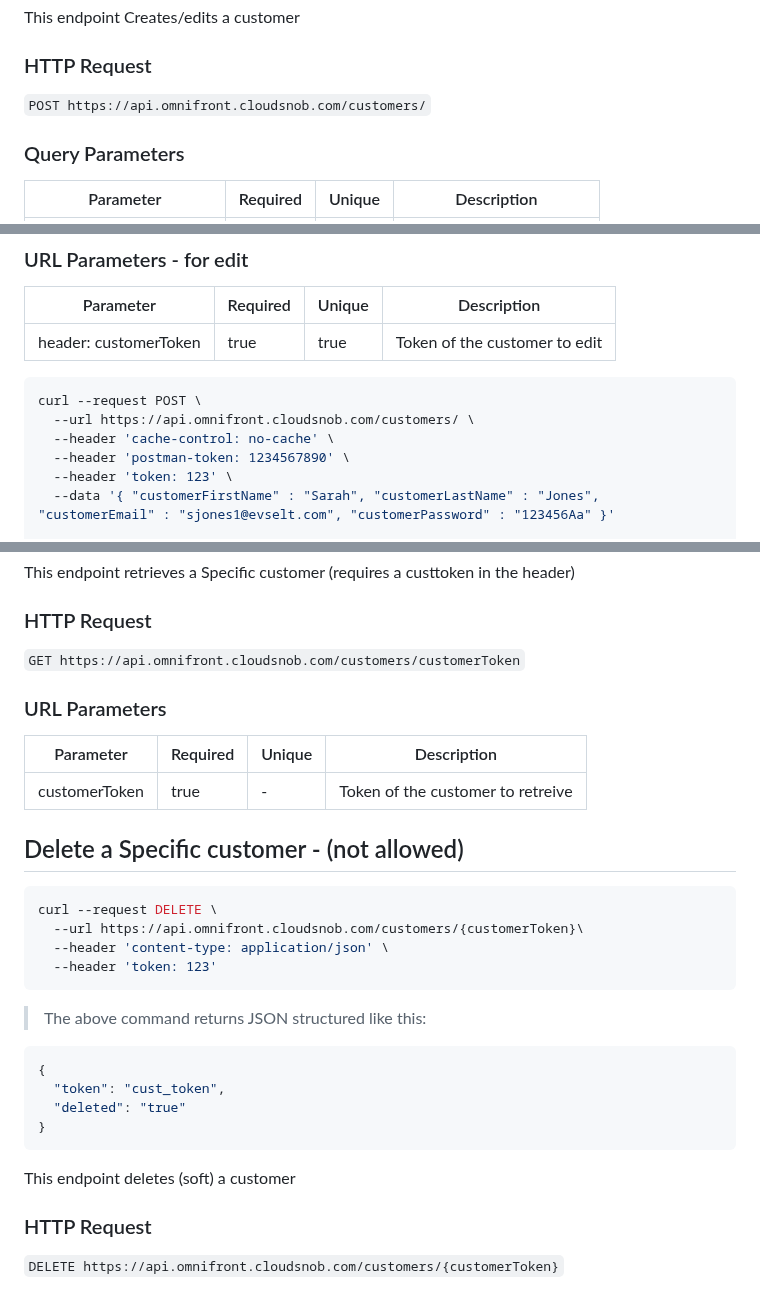
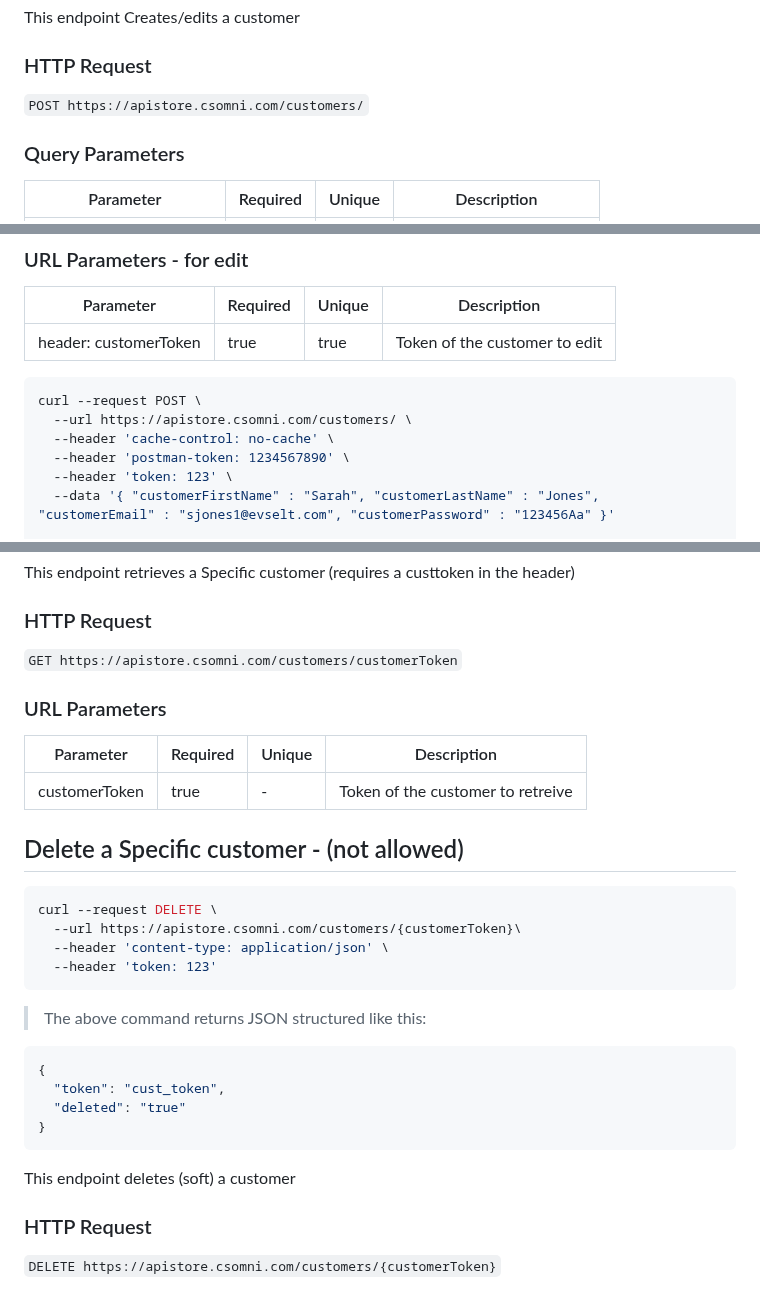
Before and after one commit to YehudisWolf/Omni-Store-Documentation, a Markdown page: docs/src/customers.md, 3 parts joined by grey strips. Drawn GitHub-style.

````diff
--- a/docs/src/customers.md
+++ b/docs/src/customers.md
@@ -7,7 +7,7 @@ This endpoint Creates/edits a customer
 
 ### HTTP Request
 
-`POST https://api.omnifront.cloudsnob.com/customers/`
+`POST https://apistore.csomni.com/customers/`
 
 ### Query Parameters
 
@@ -28,7 +28,7 @@ This endpoint Creates/edits a customer
 
 ```shell
 curl --request POST \
-  --url https://api.omnifront.cloudsnob.com/customers/ \
+  --url https://apistore.csomni.com/customers/ \
   --header 'cache-control: no-cache' \
   --header 'postman-token: 1234567890' \
   --header 'token: 123' \
@@ -96,7 +96,7 @@ This endpoint retrieves a Specific customer (requires a custtoken in the header)
 
 ### HTTP Request
 
-`GET https://api.omnifront.cloudsnob.com/customers/customerToken`
+`GET https://apistore.csomni.com/customers/customerToken`
 
 ### URL Parameters
 
@@ -108,7 +108,7 @@ This endpoint retrieves a Specific customer (requires a custtoken in the header)
 
 ```shell
 curl --request DELETE \
-  --url https://api.omnifront.cloudsnob.com/customers/{customerToken}\
+  --url https://apistore.csomni.com/customers/{customerToken}\
   --header 'content-type: application/json' \
   --header 'token: 123'
 ```
@@ -126,4 +126,4 @@ This endpoint deletes (soft) a customer
 
 ### HTTP Request
 
-`DELETE https://api.omnifront.cloudsnob.com/customers/{customerToken}`
+`DELETE https://apistore.csomni.com/customers/{customerToken}`
````
Also changed, not shown: other parts of docs/src/customers.md (+1 -1 lines).
